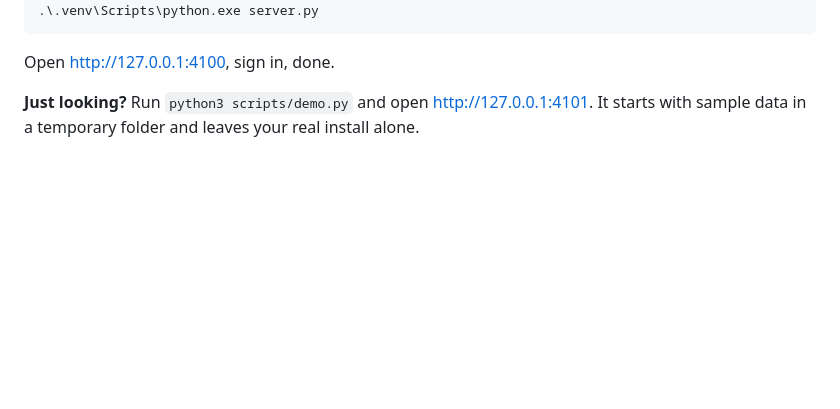
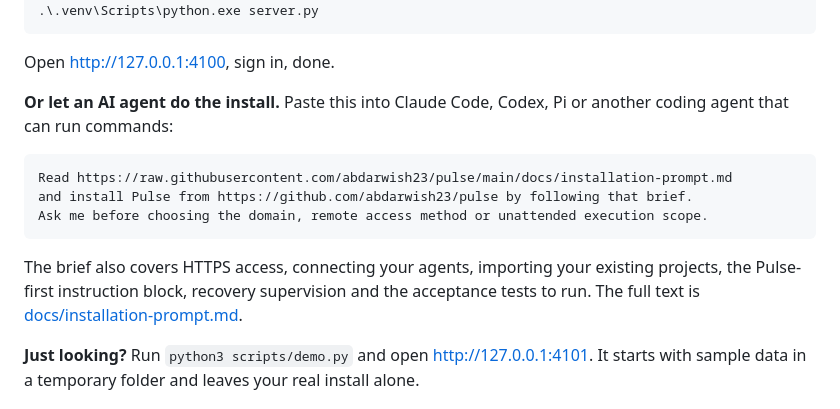
Before and after one commit to abdarwish23/pulse, a Markdown page: README.md, the part around the change. Rendered like a GitHub page; blank space fills up the shorter version.

Commit message:
Add agent install prompt to README quick start
Points a coding agent at the raw installation brief and the repository, and says to ask before domain, remote access or unattended scope decisions.

````diff
--- a/README.md
+++ b/README.md
@@ -76,6 +76,19 @@ py -3 -m venv .venv
 ```
 
 Open <http://127.0.0.1:4100>, sign in, done.
+
+**Or let an AI agent do the install.** Paste this into Claude Code, Codex, Pi or another
+coding agent that can run commands:
+
+```text
+Read https://raw.githubusercontent.com/abdarwish23/pulse/main/docs/installation-prompt.md
+and install Pulse from https://github.com/abdarwish23/pulse by following that brief.
+Ask me before choosing the domain, remote access method or unattended execution scope.
+```
+
+The brief also covers HTTPS access, connecting your agents, importing your existing
+projects, the Pulse-first instruction block, recovery supervision and the acceptance
+tests to run. The full text is [docs/installation-prompt.md](docs/installation-prompt.md).
 
 **Just looking?** Run `python3 scripts/demo.py` and open <http://127.0.0.1:4101>. It starts with sample data in a temporary folder and leaves your real install alone.
 
````
